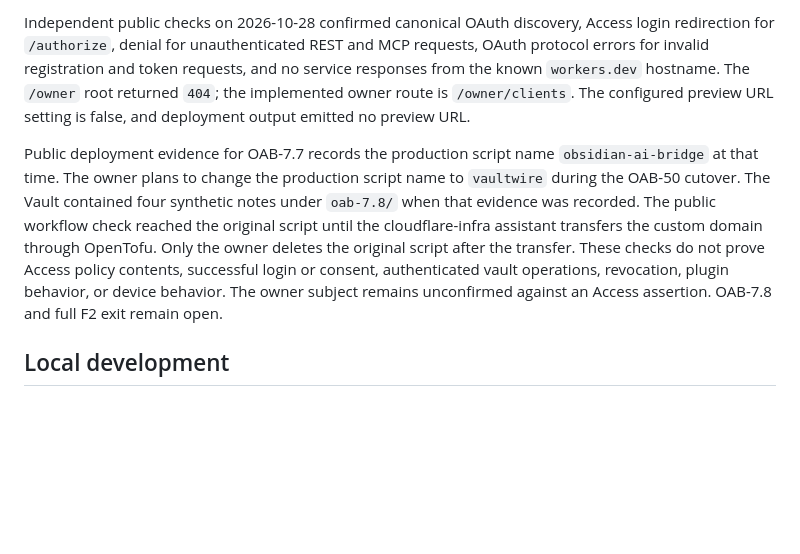
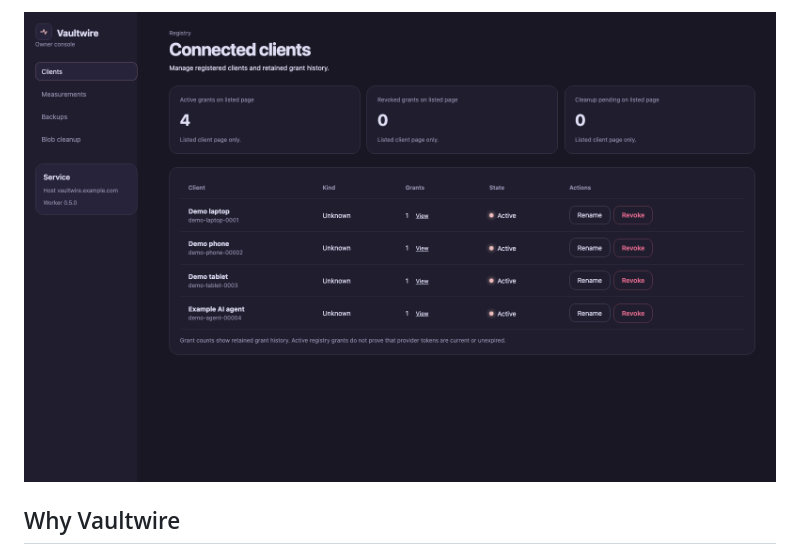
Before and after one commit to moisesmorillo/obsidian-ai-bridge, a Markdown page: README.md, the part around one of its changes. Drawn GitHub-style; pictures changed too: docs/assets/screenshots/clients.png (added); blank space fills up the shorter version.

```diff
--- a/README.md
+++ b/README.md
@@ -8,7 +18,7 @@ Vaultwire uses a private Cloudflare Worker with SQLite Vault authority, conditio
 
-Independent public checks on 2026-10-28 confirmed canonical OAuth discovery, Access login redirection for `/authorize`, denial for unauthenticated REST and MCP requests, OAuth protocol errors for invalid registration and token requests, and no service responses from the known `workers.dev` hostname. The `/owner` root returned `404`; the implemented owner route is `/owner/clients`. The configured preview URL setting is false, and deployment output emitted no preview URL.
+<img src="docs/assets/screenshots/clients.png" alt="Vaultwire owner console with connected clients" width="900">
 
-Public deployment evidence for OAB-7.7 records the production script name `obsidian-ai-bridge` at that time. The owner plans to change the production script name to `vaultwire` during the OAB-50 cutover. The Vault contained four synthetic notes under `oab-7.8/` when that evidence was recorded. The public workflow check reached the original script until the cloudflare-infra assistant transfers the custom domain through OpenTofu. Only the owner deletes the original script after the transfer. These checks do not prove Access policy contents, successful login or consent, authenticated vault operations, revocation, plugin behavior, or device behavior. The owner subject remains unconfirmed against an Access assertion. OAB-7.8 and full F2 exit remain open.
+</div>
 
-## Local development
+## Why Vaultwire
 
```
Also changed, not shown: other parts of README.md (+137 -38 lines), docs/assets/screenshots/consent.png (added), docs/assets/screenshots/exports.png (added), docs/assets/screenshots/measurements.png (added), docs/assets/vaultwire-icon.png (added), 8 other files.
